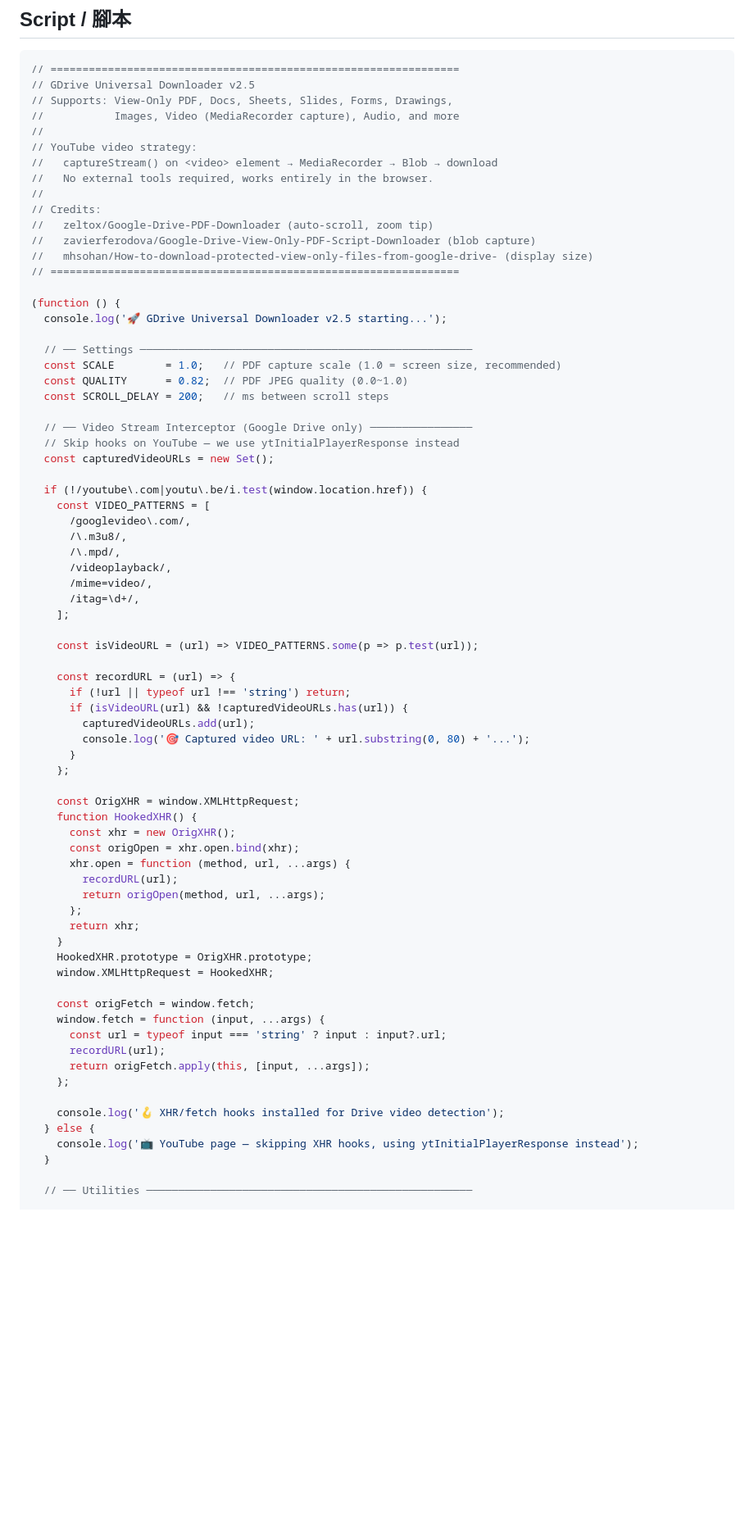
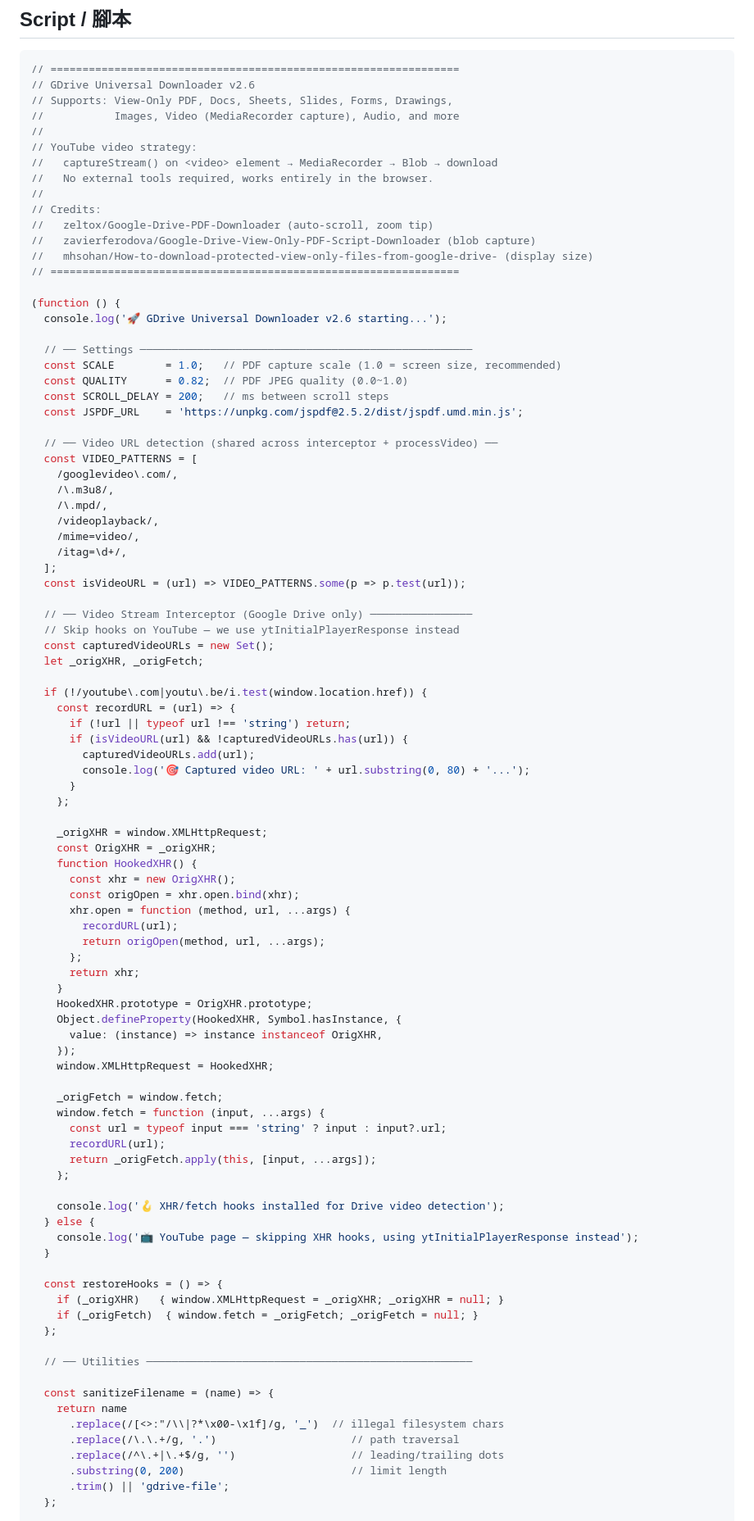
Before and after one commit to rudinyu/gdrive-universal-downloader, a Markdown page: README.md, the part around one of its changes. Shown at 82% size. GitHub-like rendering; blank space fills up the shorter version.

````diff
--- a/README.md
+++ b/README.md
@@ -242,7 +242,7 @@ Blob → 自動下載（.webm / .mp4）
 
 ```javascript
 // ================================================================
-// GDrive Universal Downloader v2.5
+// GDrive Universal Downloader v2.6
 // Supports: View-Only PDF, Docs, Sheets, Slides, Forms, Drawings,
 //           Images, Video (MediaRecorder capture), Audio, and more
 //
@@ -257,29 +257,31 @@ Blob → 自動下載（.webm / .mp4）
 // ================================================================
 
 (function () {
-  console.log('🚀 GDrive Universal Downloader v2.5 starting...');
+  console.log('🚀 GDrive Universal Downloader v2.6 starting...');
 
   // ── Settings ────────────────────────────────────────────────────
   const SCALE        = 1.0;   // PDF capture scale (1.0 = screen size, recommended)
   const QUALITY      = 0.82;  // PDF JPEG quality (0.0~1.0)
   const SCROLL_DELAY = 200;   // ms between scroll steps
+  const JSPDF_URL    = 'https://unpkg.com/jspdf@2.5.2/dist/jspdf.umd.min.js';
+
+  // ── Video URL detection (shared across interceptor + processVideo) ──
+  const VIDEO_PATTERNS = [
+    /googlevideo\.com/,
+    /\.m3u8/,
+    /\.mpd/,
+    /videoplayback/,
+    /mime=video/,
+    /itag=\d+/,
+  ];
+  const isVideoURL = (url) => VIDEO_PATTERNS.some(p => p.test(url));
 
   // ── Video Stream Interceptor (Google Drive only) ────────────────
   // Skip hooks on YouTube — we use ytInitialPlayerResponse instead
   const capturedVideoURLs = new Set();
+  let _origXHR, _origFetch;
 
   if (!/youtube\.com|youtu\.be/i.test(window.location.href)) {
-    const VIDEO_PATTERNS = [
-      /googlevideo\.com/,
-      /\.m3u8/,
-      /\.mpd/,
-      /videoplayback/,
-      /mime=video/,
-      /itag=\d+/,
-    ];
-
-    const isVideoURL = (url) => VIDEO_PATTERNS.some(p => p.test(url));
-
     const recordURL = (url) => {
       if (!url || typeof url !== 'string') return;
       if (isVideoURL(url) && !capturedVideoURLs.has(url)) {
@@ -288,7 +290,8 @@ Blob → 自動下載（.webm / .mp4）
       }
     };
 
-    const OrigXHR = window.XMLHttpRequest;
+    _origXHR = window.XMLHttpRequest;
+    const OrigXHR = _origXHR;
     function HookedXHR() {
       const xhr = new OrigXHR();
       const origOpen = xhr.open.bind(xhr);
@@ -299,13 +302,16 @@ Blob → 自動下載（.webm / .mp4）
       return xhr;
     }
     HookedXHR.prototype = OrigXHR.prototype;
+    Object.defineProperty(HookedXHR, Symbol.hasInstance, {
+      value: (instance) => instance instanceof OrigXHR,
+    });
     window.XMLHttpRequest = HookedXHR;
 
-    const origFetch = window.fetch;
+    _origFetch = window.fetch;
     window.fetch = function (input, ...args) {
       const url = typeof input === 'string' ? input : input?.url;
       recordURL(url);
-      return origFetch.apply(this, [input, ...args]);
+      return _origFetch.apply(this, [input, ...args]);
     };
 
     console.log('🪝 XHR/fetch hooks installed for Drive video detection');
@@ -313,7 +319,21 @@ Blob → 自動下載（.webm / .mp4）
     console.log('📺 YouTube page — skipping XHR hooks, using ytInitialPlayerResponse instead');
   }
 
+  const restoreHooks = () => {
+    if (_origXHR)   { window.XMLHttpRequest = _origXHR; _origXHR = null; }
+    if (_origFetch)  { window.fetch = _origFetch; _origFetch = null; }
+  };
+
   // ── Utilities ───────────────────────────────────────────────────
+
+  const sanitizeFilename = (name) => {
+    return name
+      .replace(/[<>:"/\\|?*\x00-\x1f]/g, '_')  // illegal filesystem chars
+      .replace(/\.\.+/g, '.')                     // path traversal
+      .replace(/^\.+|\.+$/g, '')                  // leading/trailing dots
+      .substring(0, 200)                          // limit length
+      .trim() || 'gdrive-file';
+  };
 
   const getTitle = () => {
     const meta = document.querySelector('meta[itemprop="name"]')?.content;
````
Also changed, not shown: other parts of README.md (+44 -20 lines).
